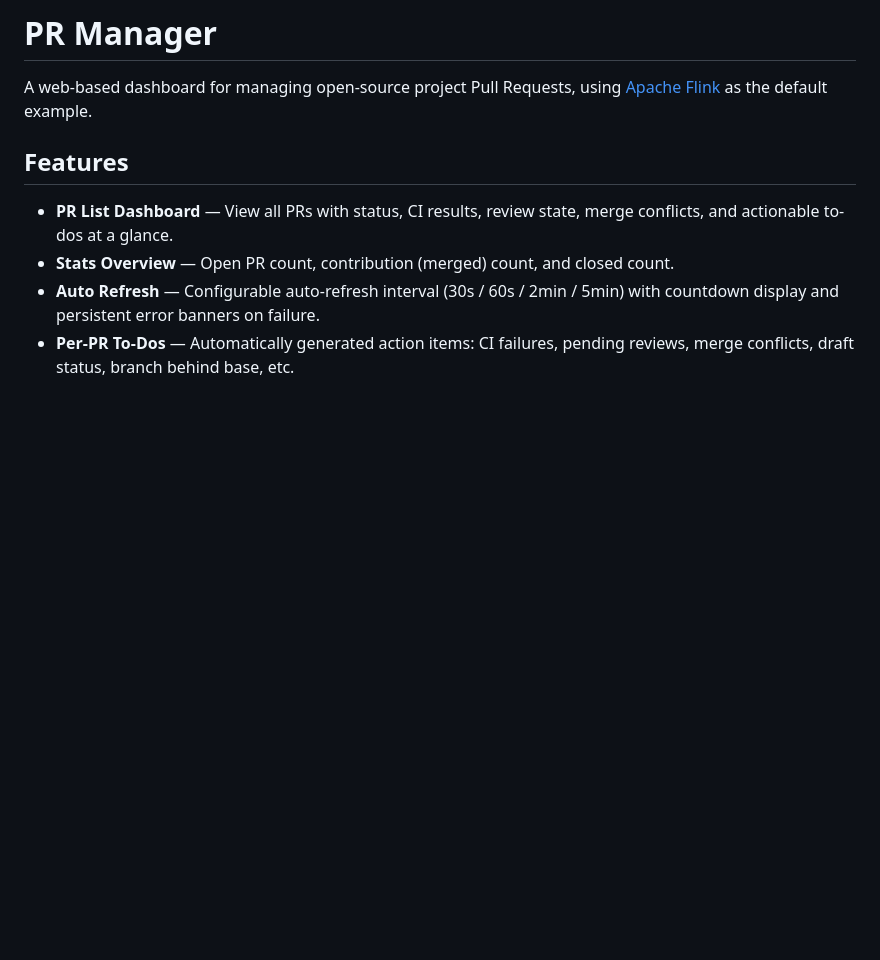
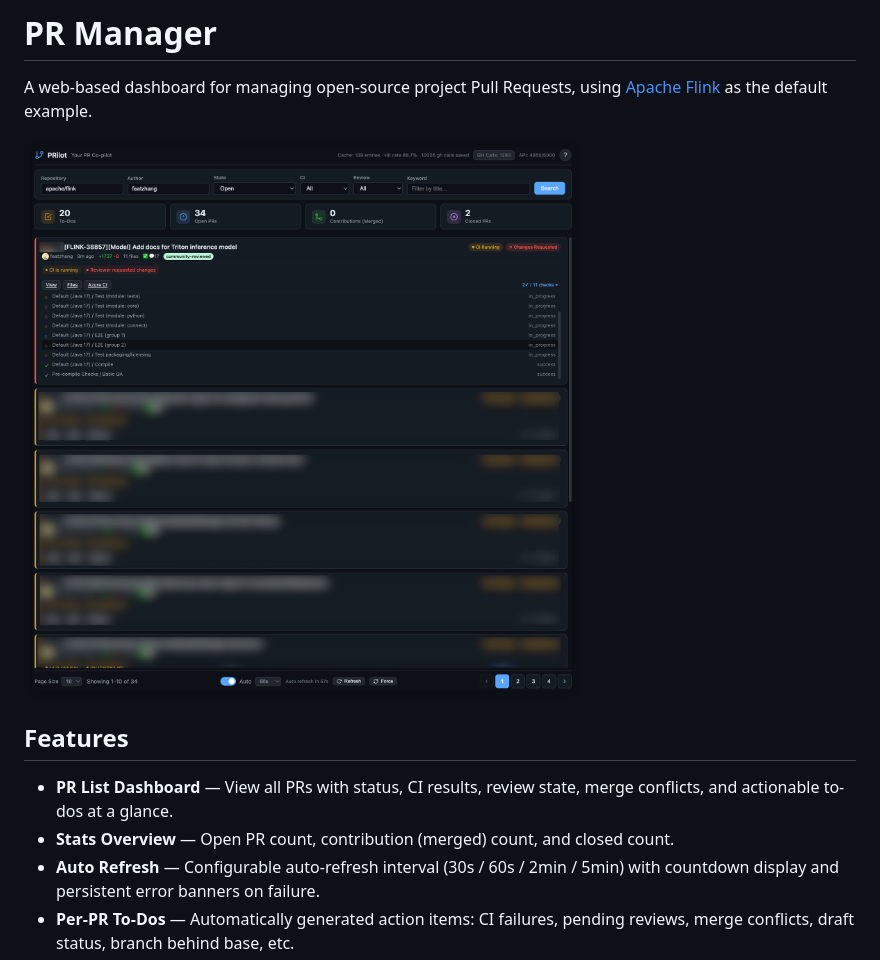
Before and after one commit to featzhang/PRilot, a Markdown page: README.md, the part around the change. Drawn GitHub-style; pictures changed too: docs/images/main-frame.png (added); blank space fills up the shorter version.

Commit message:
docs: update README and add main frame screenshot

```diff
--- a/README.md
+++ b/README.md
@@ -2,6 +2,7 @@
 
 A web-based dashboard for managing open-source project Pull Requests, using [Apache Flink](https://github.com/apache/flink) as the default example.
 
+![main-frame](./docs/images/main-frame.png)
 ## Features
 
 - **PR List Dashboard** — View all PRs with status, CI results, review state, merge conflicts, and actionable to-dos at a glance.
```
